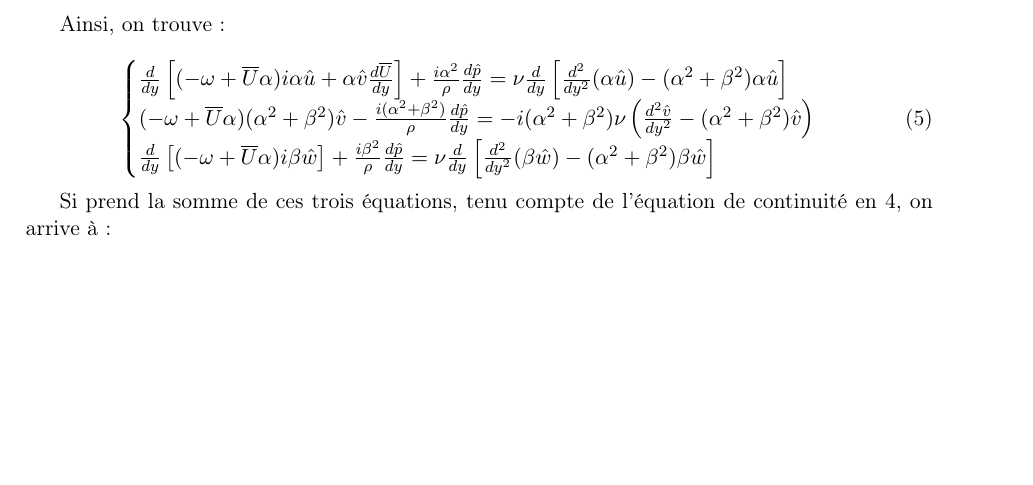
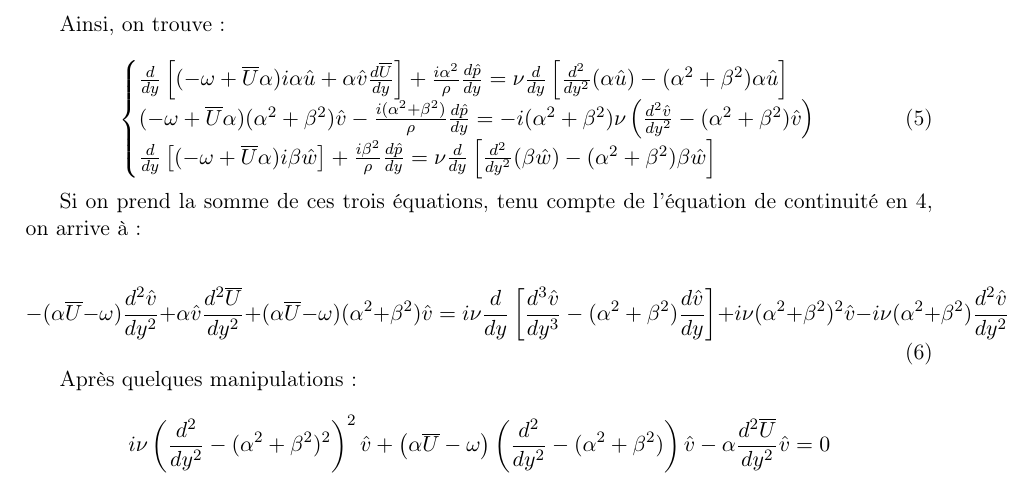
Before and after one commit to luciox2011/turb, a LaTeX document (be.tex): part of page 2 of 2, cut so that both start at the same text, the shorter picture padded with empty space. Compiled offline with pdfLaTeX; the source files are stored in an older character set and shown here as Unicode.

Commit message:
demonstration prete Please enter the commit message for your changes. Lines starting

```diff
--- a/be.tex
+++ b/be.tex
@@ -86,8 +86,15 @@ Ainsi, on trouve :
 \label{eq:perturb3}
 \end{equation}
 
-Si prend la somme de ces trois équations, tenu compte de l'équation de continuité en \ref{eq:perturb2}, on arrive à :
+Si on prend la somme de ces trois équations, tenu compte de l'équation de continuité en \ref{eq:perturb2}, on arrive à :
 
+\begin{equation}
+-(\alpha\overline{U}-\omega)\frac{d^2\hat{v}}{dy^2}+\alpha\hat{v}\frac{d^2\overline{U}}{dy^2}+(\alpha\overline{U}-\omega)(\alpha^2+\beta^2)\hat{v} =
+ i\nu\frac{d}{dy}\left[\frac{d^3\hat{v}}{dy^3}-(\alpha^2+\beta^2)\frac{d\hat{v}}{dy}\right]+i\nu(\alpha^2+\beta^2)^2\hat{v}-i\nu(\alpha^2+\beta^2)\frac{d^2\hat{v}}{dy^2}
+\label{eq:vpert1}
+\end{equation}
 
+Après quelques manipulations :
+\[i\nu\left(\frac{d^2}{dy^2}-(\alpha^2+\beta^2)^2\right)^2 \hat{v}+\left(\alpha\overline{U}-\omega\right)\left(\frac{d^2}{dy^2}-(\alpha^2+\beta^2)\right)\hat{v}-\alpha\frac{d^2\overline{U}}{dy^2}\hat{v}=0\]
 
 \end{document}
```
